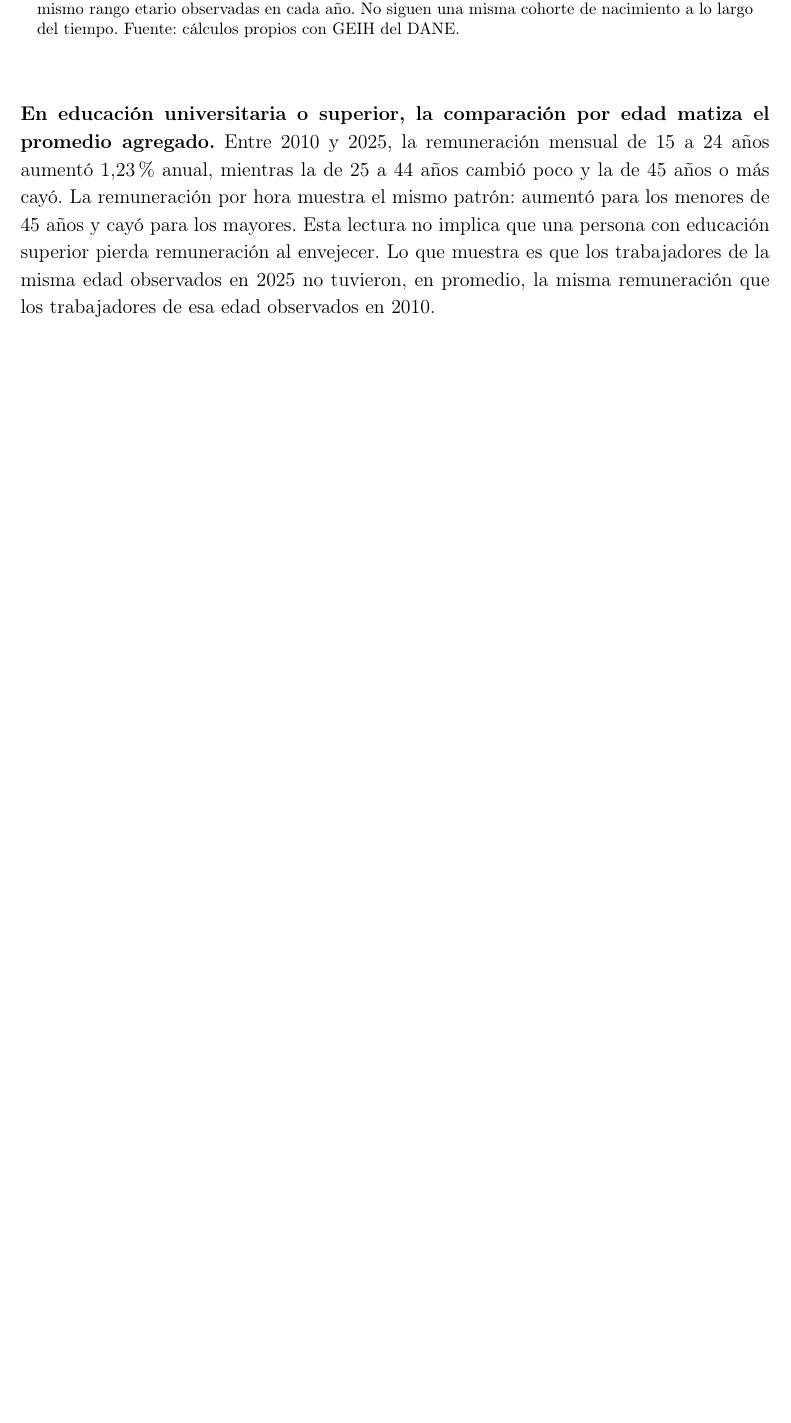
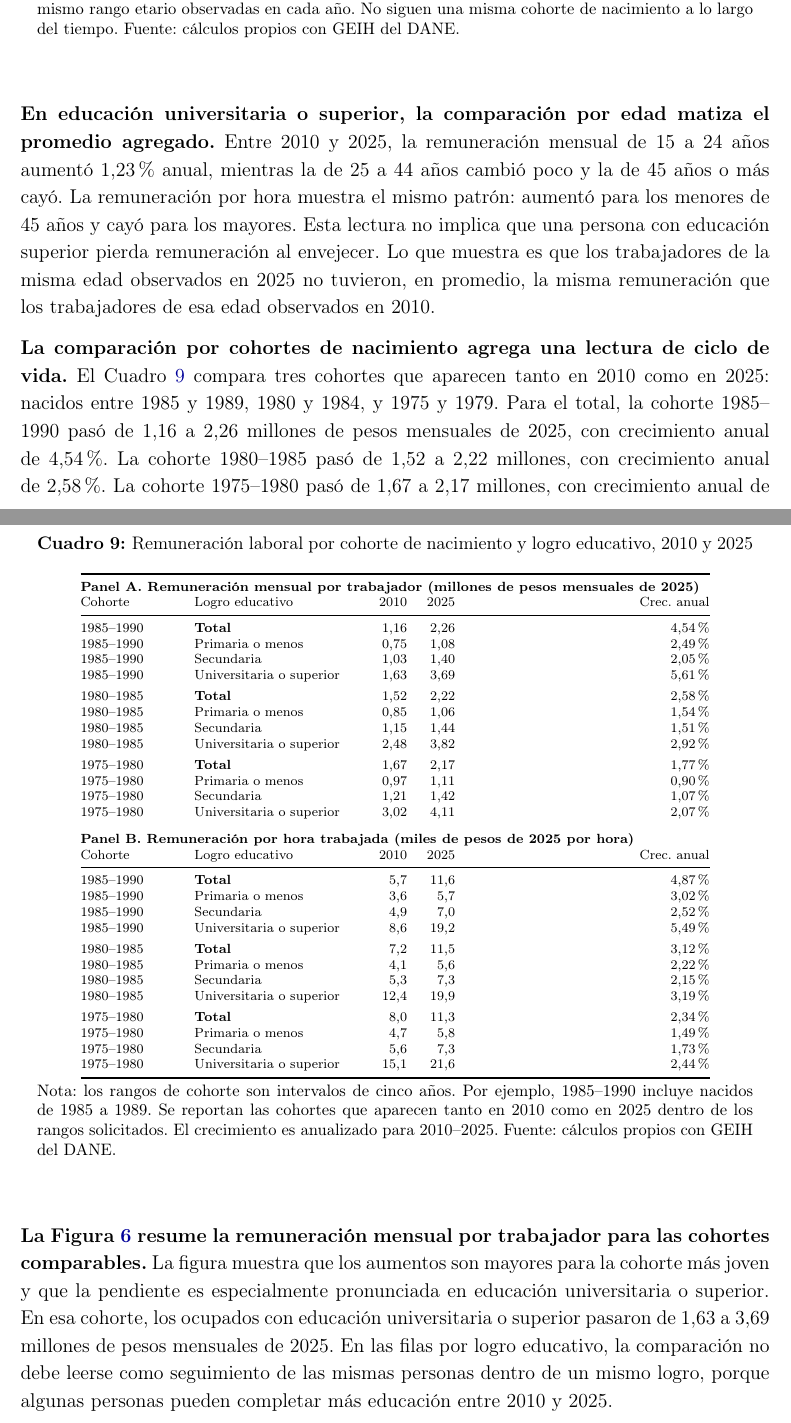
Before and after one commit to oliverpardo1979/Informe_Educacion, a LaTeX document (main.tex, which reads Paper/sections/CuerpoInformeRemuneracionEducacionGEIH.tex, Paper/sections/remuneracion_educacion_cohortes_nacimiento_table.tex): part of page 20 of 26 before the commit and two parts of pages 20 and 21 of 28 after it, the two joined at a grey line, cut so that both start at the same text, the shorter picture padded with empty space. Compiled offline with pdfLaTeX.

Commit message:
Add birth cohort remuneration analysis

```diff
--- a/Paper/sections/CuerpoInformeRemuneracionEducacionGEIH.tex
+++ b/Paper/sections/CuerpoInformeRemuneracionEducacionGEIH.tex
@@ -136,3 +136,9 @@ En este grupo, el promedio de 2010--2025 oculta dos tramos distintos: entre 2010
 \input{Paper/sections/remuneracion_educacion_cohorte_table}
 
 \textbf{En educación universitaria o superior, la comparación por edad matiza el promedio agregado.} Entre 2010 y 2025, la remuneración mensual de 15 a 24 años aumentó 1,23\% anual, mientras la de 25 a 44 años cambió poco y la de 45 años o más cayó. La remuneración por hora muestra el mismo patrón: aumentó para los menores de 45 años y cayó para los mayores. Esta lectura no implica que una persona con educación superior pierda remuneración al envejecer. Lo que muestra es que los trabajadores de la misma edad observados en 2025 no tuvieron, en promedio, la misma remuneración que los trabajadores de esa edad observados en 2010.
+
+\textbf{La comparación por cohortes de nacimiento agrega una lectura de ciclo de vida.} El Cuadro \ref{tab:remuneracion_educacion_cohortes_nacimiento} compara tres cohortes que aparecen tanto en 2010 como en 2025: nacidos entre 1985 y 1989, 1980 y 1984, y 1975 y 1979. Para el total, la cohorte 1985--1990 pasó de 1,16 a 2,26 millones de pesos mensuales de 2025, con crecimiento anual de 4,54\%. La cohorte 1980--1985 pasó de 1,52 a 2,22 millones, con crecimiento anual de 2,58\%. La cohorte 1975--1980 pasó de 1,67 a 2,17 millones, con crecimiento anual de 1,77\%.
+
+\input{Paper/sections/remuneracion_educacion_cohortes_nacimiento_table}
+
+\textbf{La Figura \ref{fig:remuneracion_educacion_cohortes_nacimiento} resume la remuneración mensual por trabajador para las cohortes comparables.} La figura muestra que los aumentos son mayores para la cohorte más joven y que la pendiente es especialmente pronunciada en educación universitaria o superior. En esa cohorte, los ocupados con educación universitaria o superior pasaron de 1,63 a 3,69 millones de pesos mensuales de 2025. En las filas por logro educativo, la comparación no debe leerse como seguimiento de las mismas personas dentro de un mismo logro, porque algunas personas pueden completar más educación entre 2010 y 2025.
--- /dev/null
+++ b/Paper/sections/remuneracion_educacion_cohortes_nacimiento_table.tex
@@ -0,0 +1,46 @@
+\begin{table}[H]
+\centering
+\caption{Remuneración laboral por cohorte de nacimiento y logro educativo, 2010 y 2025}
+\label{tab:remuneracion_educacion_cohortes_nacimiento}
+\scriptsize
+\begin{tabular}{@{}p{2.0cm}p{3.5cm}rrr@{}}
+\toprule
+\multicolumn{5}{@{}l}{\textbf{Panel A. Remuneración mensual por trabajador (millones de pesos mensuales de 2025)}} \\
+Cohorte & Logro educativo & 2010 & 2025 & Crec. anual \\
+\midrule
+1985--1990 & \textbf{Total} & 1,16 & 2,26 & 4,54\% \\
+1985--1990 & Primaria o menos & 0,75 & 1,08 & 2,49\% \\
+1985--1990 & Secundaria & 1,03 & 1,40 & 2,05\% \\
+1985--1990 & Universitaria o superior & 1,63 & 3,69 & 5,61\% \\
+\addlinespace[0.4em]
+1980--1985 & \textbf{Total} & 1,52 & 2,22 & 2,58\% \\
+1980--1985 & Primaria o menos & 0,85 & 1,06 & 1,54\% \\
+1980--1985 & Secundaria & 1,15 & 1,44 & 1,51\% \\
+1980--1985 & Universitaria o superior & 2,48 & 3,82 & 2,92\% \\
+\addlinespace[0.4em]
+1975--1980 & \textbf{Total} & 1,67 & 2,17 & 1,77\% \\
+1975--1980 & Primaria o menos & 0,97 & 1,11 & 0,90\% \\
+1975--1980 & Secundaria & 1,21 & 1,42 & 1,07\% \\
+1975--1980 & Universitaria o superior & 3,02 & 4,11 & 2,07\% \\
+\addlinespace[0.8em]
+\multicolumn{5}{@{}l}{\textbf{Panel B. Remuneración por hora trabajada (miles de pesos de 2025 por hora)}} \\
+Cohorte & Logro educativo & 2010 & 2025 & Crec. anual \\
+\midrule
+1985--1990 & \textbf{Total} & 5,7 & 11,6 & 4,87\% \\
+1985--1990 & Primaria o menos & 3,6 & 5,7 & 3,02\% \\
+1985--1990 & Secundaria & 4,9 & 7,0 & 2,52\% \\
+1985--1990 & Universitaria o superior & 8,6 & 19,2 & 5,49\% \\
+\addlinespace[0.4em]
+1980--1985 & \textbf{Total} & 7,2 & 11,5 & 3,12\% \\
+1980--1985 & Primaria o menos & 4,1 & 5,6 & 2,22\% \\
+1980--1985 & Secundaria & 5,3 & 7,3 & 2,15\% \\
+1980--1985 & Universitaria o superior & 12,4 & 19,9 & 3,19\% \\
+\addlinespace[0.4em]
+1975--1980 & \textbf{Total} & 8,0 & 11,3 & 2,34\% \\
+1975--1980 & Primaria o menos & 4,7 & 5,8 & 1,49\% \\
+1975--1980 & Secundaria & 5,6 & 7,3 & 1,73\% \\
+1975--1980 & Universitaria o superior & 15,1 & 21,6 & 2,44\% \\
+\bottomrule
+\end{tabular}
+\caption*{\footnotesize Nota: los rangos de cohorte son intervalos de cinco años. Por ejemplo, 1985--1990 incluye nacidos de 1985 a 1989. Se reportan las cohortes que aparecen tanto en 2010 como en 2025 dentro de los rangos solicitados. El crecimiento es anualizado para 2010--2025. Fuente: cálculos propios con GEIH del DANE.}
+\end{table}
```
Also changed, not shown: Paper/tables/remuneracion_educacion_cohortes_nacimiento_summary.csv (added, +13 -0 lines), Paper/figures/fig_remuneracion_educacion_cohortes_nacimiento.png (added), Paper/sections/CuerpoInformeRemuneracionEducacionGEIH.tex (16 more changed lines).
